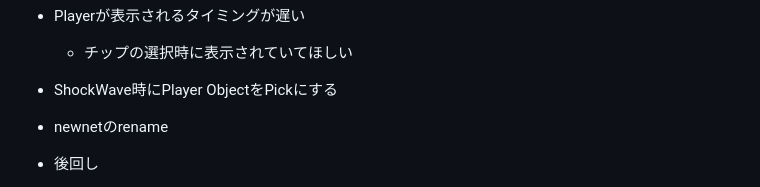
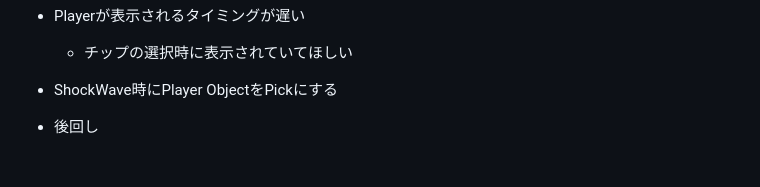
Before and after one commit to sh-miyoshi/go-rockmanexe, a Markdown page: todoList.md, the part around the change. Drawn GitHub-style; blank space fills up the shorter version.

Commit message:
update todo list

```diff
--- a/todoList.md
+++ b/todoList.md
@@ -20,7 +20,6 @@
 - Playerが表示されるタイミングが遅い
   - チップの選択時に表示されていてほしい
 - ShockWave時にPlayer ObjectをPickにする
-- newnetのrename
 
 - 後回し
   - gomeInfoPublishをclientからデータ受信時に行う
```
